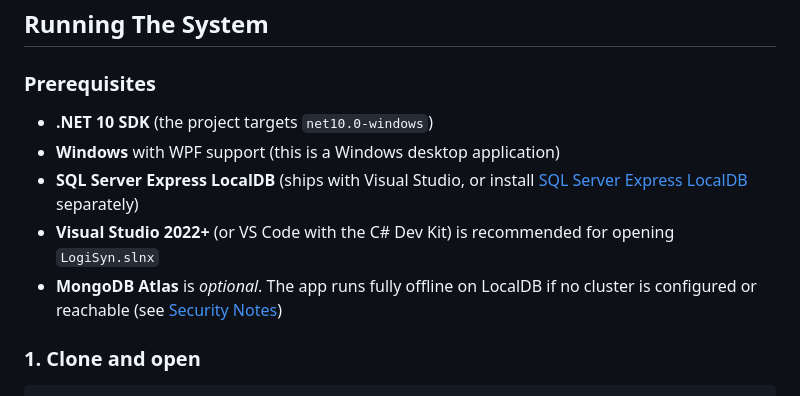
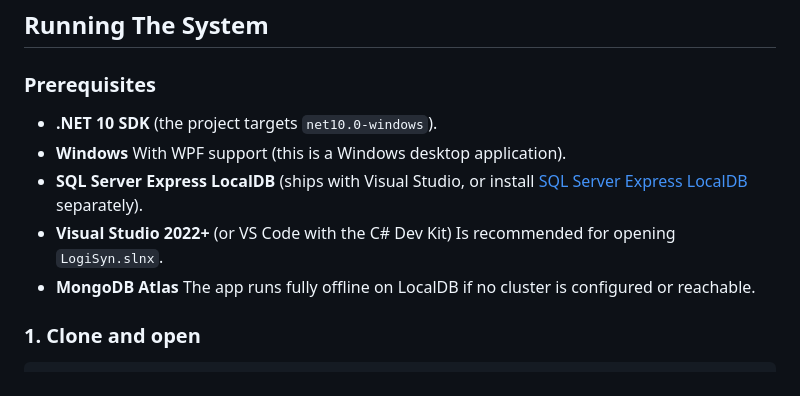
Before and after one commit to GraceBerrill/LogiSyn, a Markdown page: README.md, the part around one of its changes. GitHub-like rendering.

```diff
--- a/README.md
+++ b/README.md
@@ -62,11 +62,11 @@ That's where LogiSyn comes in. We built a system that keeps track of all incomin
 
 ### Prerequisites
 
-- **.NET 10 SDK** (the project targets `net10.0-windows`)
-- **Windows** with WPF support (this is a Windows desktop application)
-- **SQL Server Express LocalDB** (ships with Visual Studio, or install [SQL Server Express LocalDB](https://learn.microsoft.com/sql/database-engine/configure-windows/sql-server-express-localdb) separately)
-- **Visual Studio 2022+** (or VS Code with the C# Dev Kit) is recommended for opening `LogiSyn.slnx`
-- **MongoDB Atlas** is *optional*. The app runs fully offline on LocalDB if no cluster is configured or reachable (see [Security Notes](#security-notes))
+- **.NET 10 SDK** (the project targets `net10.0-windows`).
+- **Windows** With WPF support (this is a Windows desktop application).
+- **SQL Server Express LocalDB** (ships with Visual Studio, or install [SQL Server Express LocalDB](https://learn.microsoft.com/sql/database-engine/configure-windows/sql-server-express-localdb) separately).
+- **Visual Studio 2022+** (or VS Code with the C# Dev Kit) Is recommended for opening `LogiSyn.slnx`.
+- **MongoDB Atlas** The app runs fully offline on LocalDB if no cluster is configured or reachable.
 
 ### 1. Clone and open
 
```
Also changed, not shown: other parts of README.md (+1 -1 lines).
